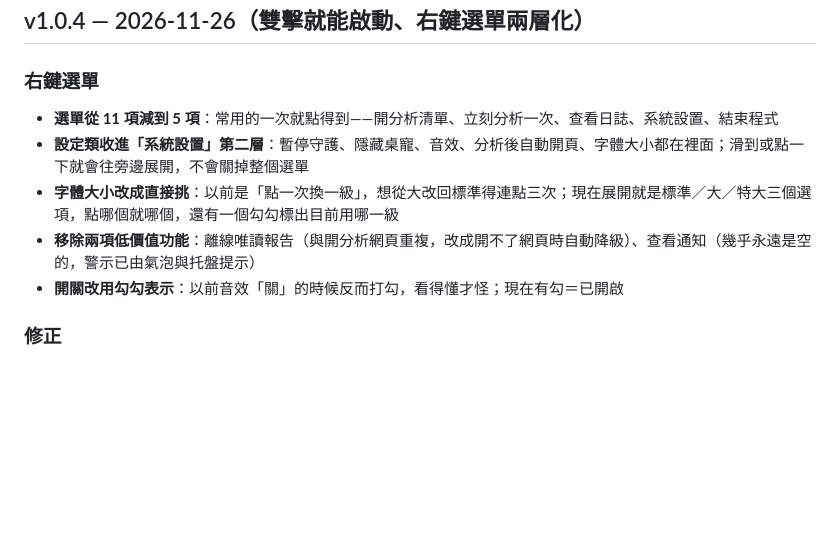
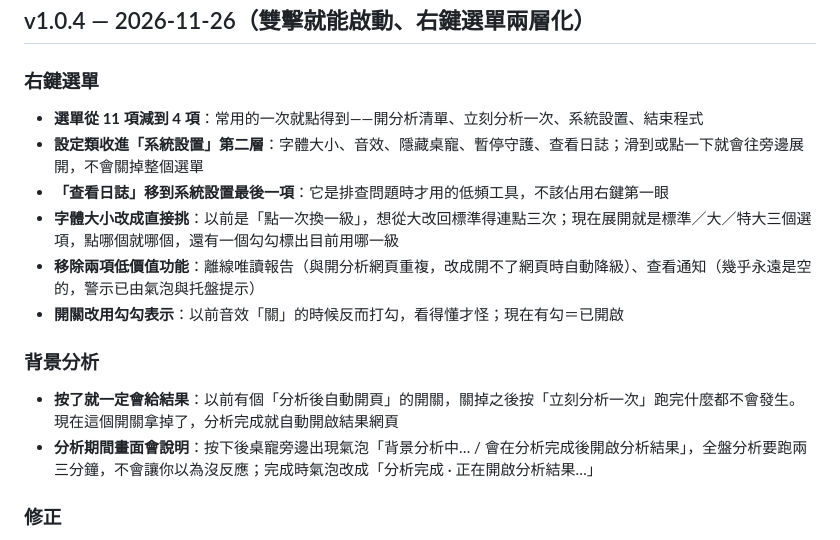
Before and after one commit to Wahero/DiskGuard, a Markdown page: CHANGELOG.md, the part around the change. Rendered like a GitHub page; blank space fills up the shorter version.

```diff
--- a/CHANGELOG.md
+++ b/CHANGELOG.md
@@ -4,11 +4,17 @@
 
 ### 右鍵選單
 
-- **選單從 11 項減到 5 項**：常用的一次就點得到——開分析清單、立刻分析一次、查看日誌、系統設置、結束程式
-- **設定類收進「系統設置」第二層**：暫停守護、隱藏桌寵、音效、分析後自動開頁、字體大小都在裡面；滑到或點一下就會往旁邊展開，不會關掉整個選單
+- **選單從 11 項減到 4 項**：常用的一次就點得到——開分析清單、立刻分析一次、系統設置、結束程式
+- **設定類收進「系統設置」第二層**：字體大小、音效、隱藏桌寵、暫停守護、查看日誌；滑到或點一下就會往旁邊展開，不會關掉整個選單
+- **「查看日誌」移到系統設置最後一項**：它是排查問題時才用的低頻工具，不該佔用右鍵第一眼
 - **字體大小改成直接挑**：以前是「點一次換一級」，想從大改回標準得連點三次；現在展開就是標準／大／特大三個選項，點哪個就哪個，還有一個勾勾標出目前用哪一級
 - **移除兩項低價值功能**：離線唯讀報告（與開分析網頁重複，改成開不了網頁時自動降級）、查看通知（幾乎永遠是空的，警示已由氣泡與托盤提示）
 - **開關改用勾勾表示**：以前音效「關」的時候反而打勾，看得懂才怪；現在有勾＝已開啟
+
+### 背景分析
+
+- **按了就一定會給結果**：以前有個「分析後自動開頁」的開關，關掉之後按「立刻分析一次」跑完什麼都不會發生。現在這個開關拿掉了，分析完成就自動開啟結果網頁
+- **分析期間畫面會說明**：按下後桌寵旁邊出現氣泡「背景分析中… / 會在分析完成後開啟分析結果」，全盤分析要跑兩三分鐘，不會讓你以為沒反應；完成時氣泡改成「分析完成 · 正在開啟分析結果…」
 
 ### 修正
 
```
Also changed, not shown: README.md (+5 -3 lines), docs/images/menu.png, 1 other file.
